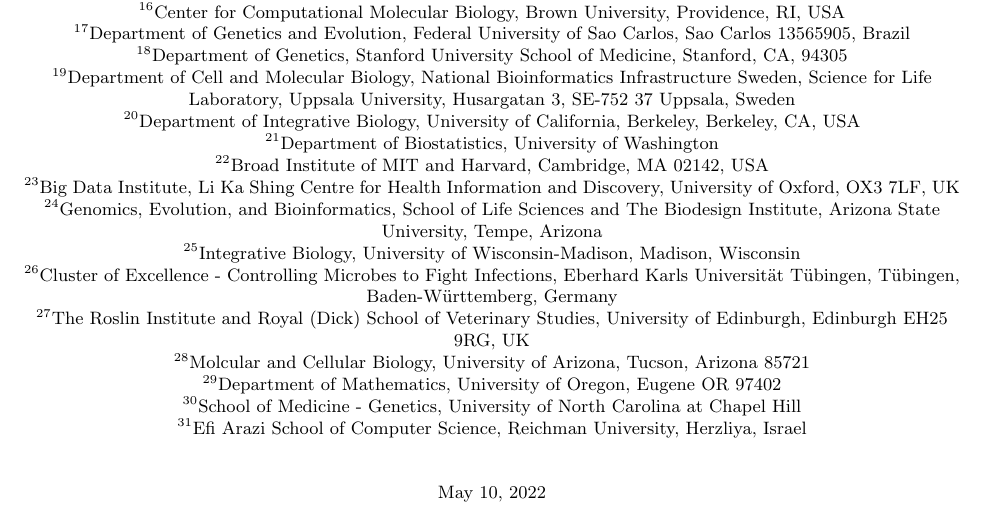
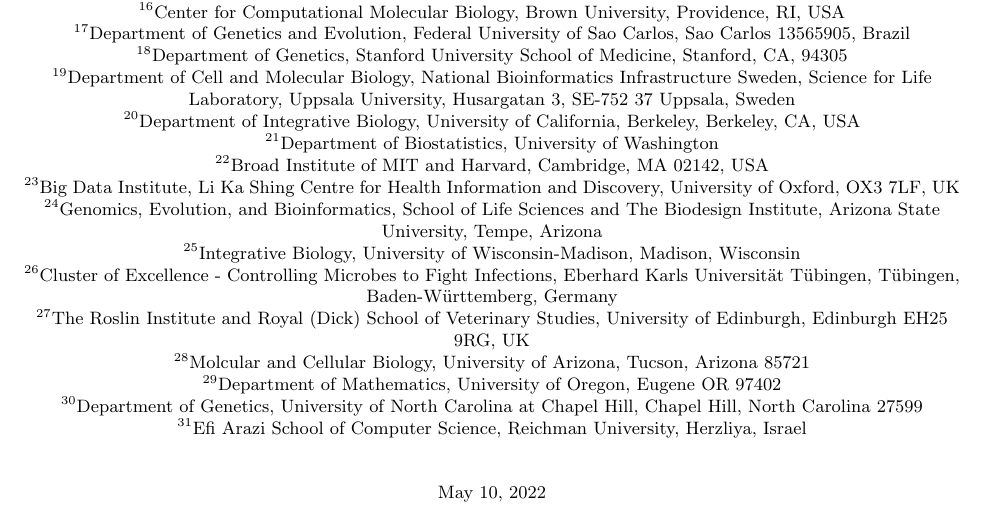
Before and after one commit to popsim-consortium/adding-species-manuscript, a LaTeX document (adding_species_manuscript.tex): part of page 1 of 16, cut so that both start at the same text. Compiled offline with pdfLaTeX.

Commit message:
Fixed Dan's affiliation
I messed it up during the merge

```diff
--- a/adding_species_manuscript.tex
+++ b/adding_species_manuscript.tex
@@ -123,7 +123,7 @@
 \affil[27]{\small{The Roslin Institute and Royal (Dick) School of Veterinary Studies, University of Edinburgh, Edinburgh EH25 9RG, UK}}
 \affil[28]{\small{Molcular and Cellular Biology, University of Arizona, Tucson, Arizona 85721}}
 \affil[29]{\small{Department of Mathematics, University of Oregon, Eugene OR 97402}}
-\affil[30]{\small{School of Medicine - Genetics, University of North Carolina at Chapel Hill}}
+\affil[30]{\small{Department of Genetics, University of North Carolina at Chapel Hill, Chapel Hill, North Carolina 27599}}
 \affil[31]{\small{Efi Arazi School of Computer Science, Reichman University, Herzliya, Israel}}
 
 \date{\small{\today{}}}
```
